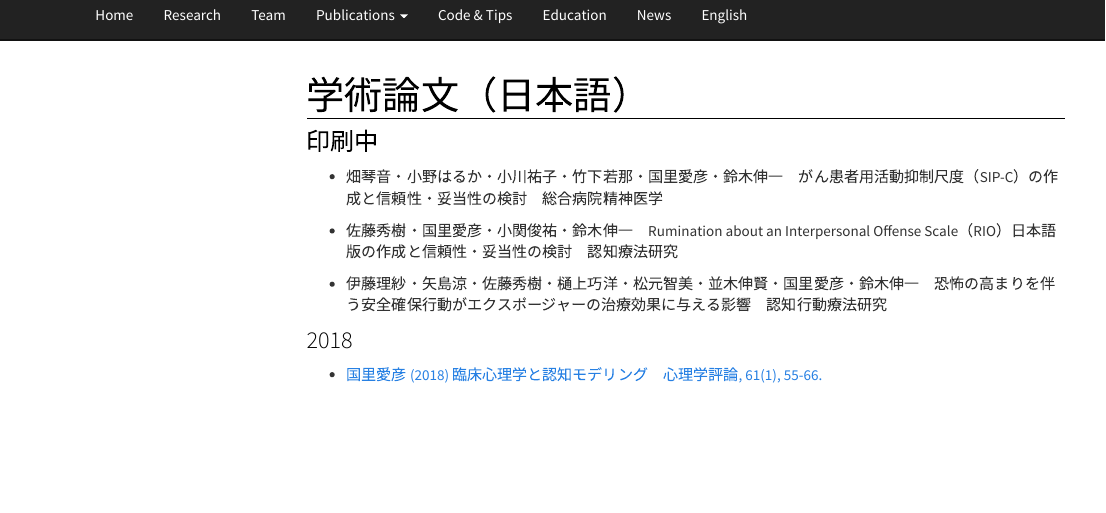
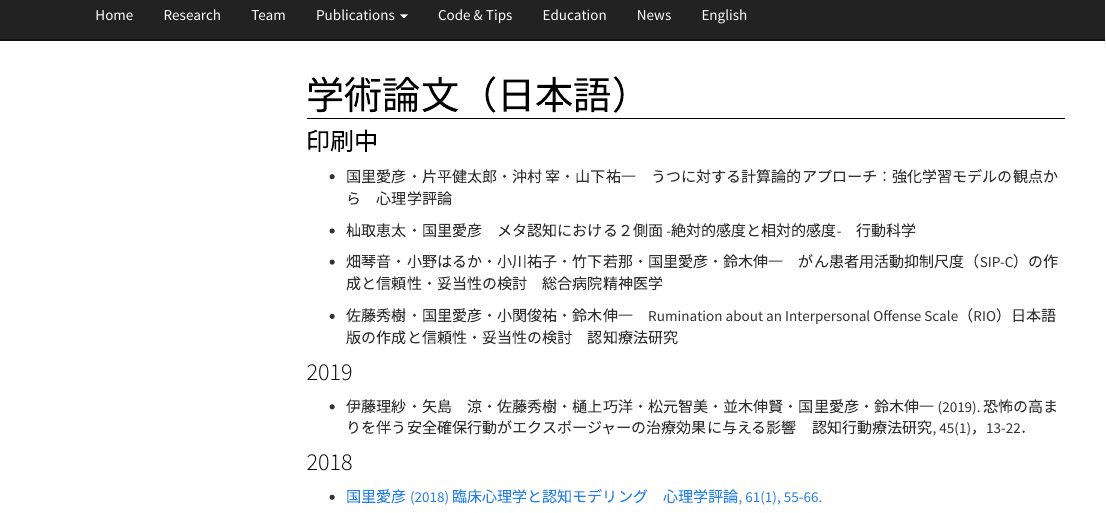
Before and after one commit to kunisatoLab/main, an R Markdown document (articles-japanese.Rmd): the page in a window 1100 px wide, from 60 px down. Rendered offline with R 4.5, knitr and Pandoc, with nearby package versions; menus at the side of the page are left out.

Commit message:
update article info

```diff
--- a/articles-japanese.Rmd
+++ b/articles-japanese.Rmd
@@ -4,11 +4,18 @@ title: "学術論文（日本語）"
 
 ### 印刷中
 
+- 国里愛彦・片平健太郎・沖村 宰・山下祐一　うつに対する計算論的アプローチ：強化学習モデルの観点から　心理学評論
+
+- 杣取恵太・国里愛彦　メタ認知における２側面 -絶対的感度と相対的感度-　行動科学
+
 - 畑琴音・小野はるか・小川祐子・竹下若那・国里愛彦・鈴木伸一　がん患者用活動抑制尺度（SIP-C）の作成と信頼性・妥当性の検討　総合病院精神医学
 
 - 佐藤秀樹・国里愛彦・小関俊祐・鈴木伸一　Rumination about an Interpersonal Offense Scale（RIO）日本語版の作成と信頼性・妥当性の検討　認知療法研究
 
-- 伊藤理紗・矢島涼・佐藤秀樹・樋上巧洋・松元智美・並木伸賢・国里愛彦・鈴木伸一　恐怖の高まりを伴う安全確保行動がエクスポージャーの治療効果に与える影響　認知行動療法研究
+
+### 2019
+
+- 伊藤理紗・矢島　涼・佐藤秀樹・樋上巧洋・松元智美・並木伸賢・国里愛彦・鈴木伸一 (2019). 恐怖の高まりを伴う安全確保行動がエクスポージャーの治療効果に与える影響　認知行動療法研究, 45(1)，13-22．
 
 ### 2018
 
```
Also changed, not shown: 4 other files.
